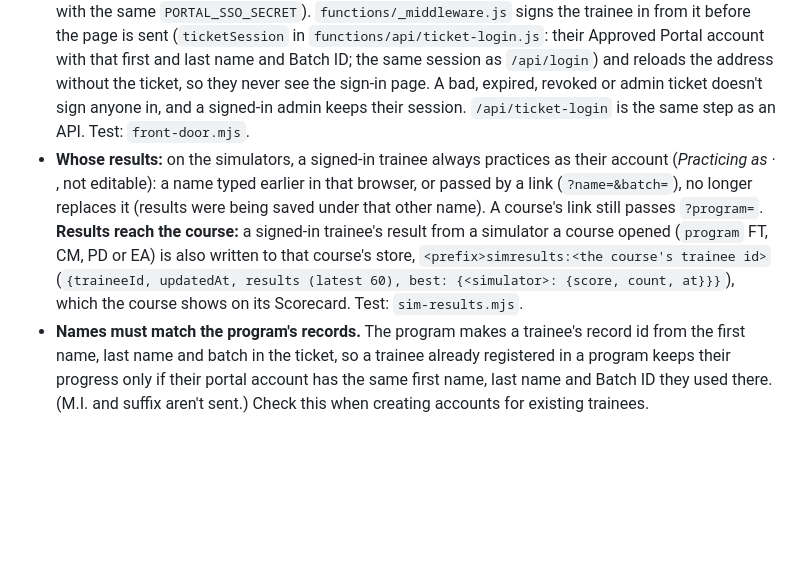
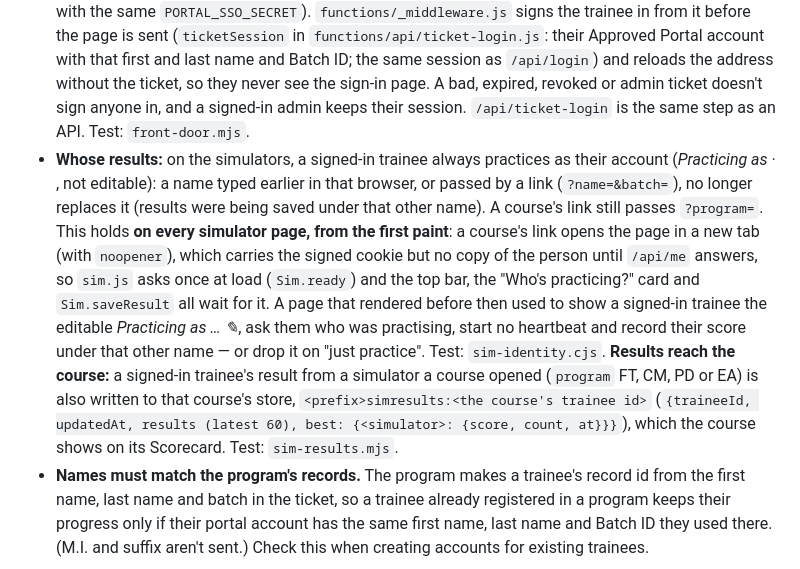
Before and after one commit to team-litigation-lab/Training-Portal, a Markdown page: README.md, the part around the change. Rendered like a GitHub page; blank space fills up the shorter version.

```diff
--- a/README.md
+++ b/README.md
@@ -10,7 +10,7 @@ Trainees log in once, here, and open each training program from the Training Dir
 - **Sign-in check (admins):** `/api/sso-check` (no longer in the admin menus; open the address directly) signs a test ticket and tries it on every program, listing each as **OK**, **MISMATCH** (its `PORTAL_SSO_SECRET` differs from the Portal's), or **NOT LOCKED YET**. Reload it after changing a secret and redeploying the Portal. Nothing is stored.
 - **Secret:** `PORTAL_SSO_SECRET` (Pages → Settings → Variables and Secrets, as a secret) must be the same value as the program's. Without it `/api/launch` answers "Not available yet". The ticket is `base64url(JSON {first, last, b, exp})` + `.` + `base64url(HMAC-SHA256(key = "portal-sso:" + secret, message = that text))`.
 - **Simulators open signed in from a course.** A course (Foundational, CM) adds a fresh ticket to its links to the Portal's simulator pages (`?ticket=`, its `js/lsh-tool-links.js`, signed by the course Worker with the same `PORTAL_SSO_SECRET`). `functions/_middleware.js` signs the trainee in from it before the page is sent (`ticketSession` in `functions/api/ticket-login.js`: their Approved Portal account with that first and last name and Batch ID; the same session as `/api/login`) and reloads the address without the ticket, so they never see the sign-in page. A bad, expired, revoked or admin ticket doesn't sign anyone in, and a signed-in admin keeps their session. `/api/ticket-login` is the same step as an API. Test: `front-door.mjs`.
-- **Whose results:** on the simulators, a signed-in trainee always practices as their account (*Practicing as <name> · <batch>*, not editable): a name typed earlier in that browser, or passed by a link (`?name=&batch=`), no longer replaces it (results were being saved under that other name). A course's link still passes `?program=`. **Results reach the course:** a signed-in trainee's result from a simulator a course opened (`program` FT, CM, PD or EA) is also written to that course's store, `<prefix>simresults:<the course's trainee id>` (`{traineeId, updatedAt, results (latest 60), best: {<simulator>: {score, count, at}}}`), which the course shows on its Scorecard. Test: `sim-results.mjs`.
+- **Whose results:** on the simulators, a signed-in trainee always practices as their account (*Practicing as <name> · <batch>*, not editable): a name typed earlier in that browser, or passed by a link (`?name=&batch=`), no longer replaces it (results were being saved under that other name). A course's link still passes `?program=`. This holds **on every simulator page, from the first paint**: a course's link opens the page in a new tab (with `noopener`), which carries the signed cookie but no copy of the person until `/api/me` answers, so `sim.js` asks once at load (`Sim.ready`) and the top bar, the "Who's practicing?" card and `Sim.saveResult` all wait for it. A page that rendered before then used to show a signed-in trainee the editable *Practicing as … ✎*, ask them who was practising, start no heartbeat and record their score under that other name — or drop it on "just practice". Test: `sim-identity.cjs`. **Results reach the course:** a signed-in trainee's result from a simulator a course opened (`program` FT, CM, PD or EA) is also written to that course's store, `<prefix>simresults:<the course's trainee id>` (`{traineeId, updatedAt, results (latest 60), best: {<simulator>: {score, count, at}}}`), which the course shows on its Scorecard. Test: `sim-results.mjs`.
 - **Names must match the program's records.** The program makes a trainee's record id from the first name, last name and batch in the ticket, so a trainee already registered in a program keeps their progress only if their portal account has the same first name, last name and Batch ID they used there. (M.I. and suffix aren't sent.) Check this when creating accounts for existing trainees.
 
 ## Email Replies: inbox delivery setup
```
Also changed, not shown: SIMULATORS.md (+15 -7 lines).
